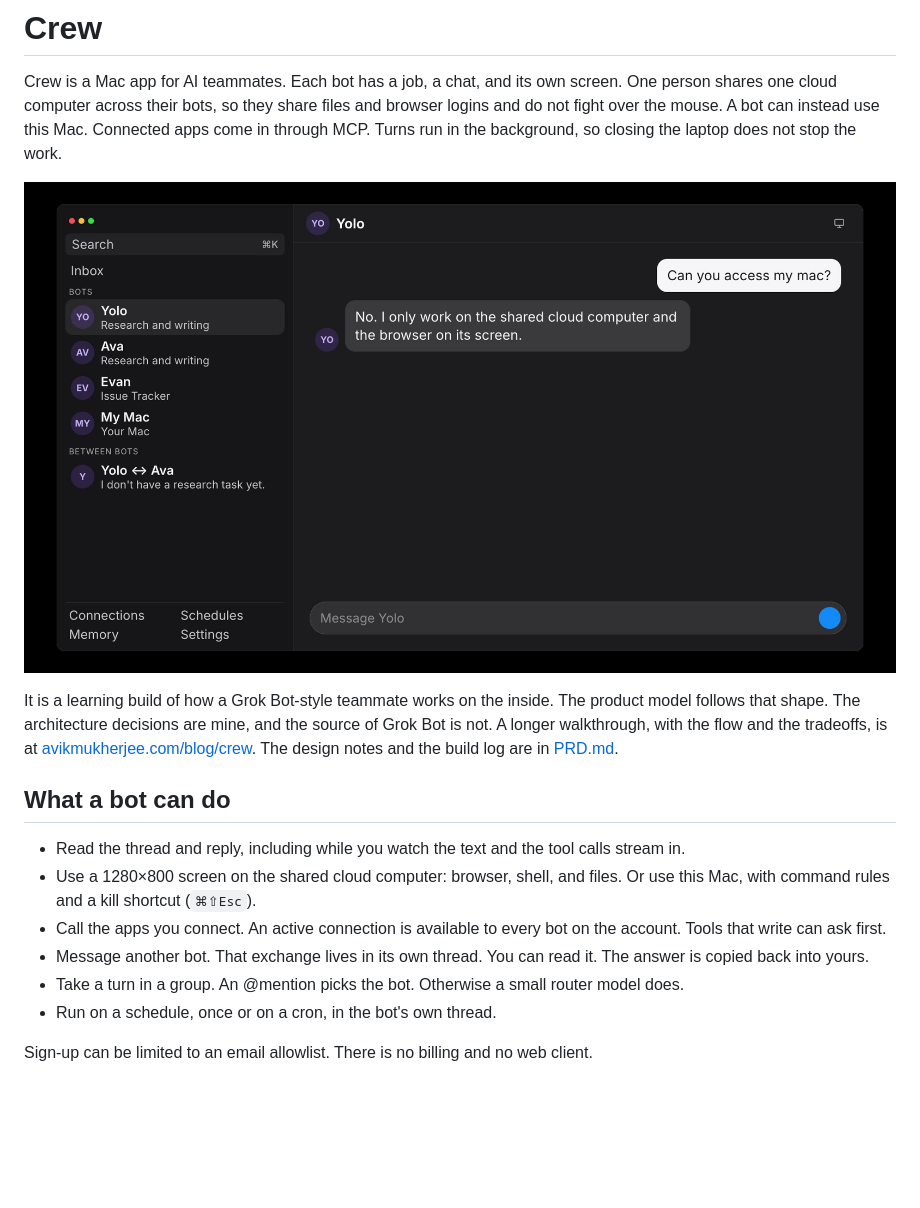
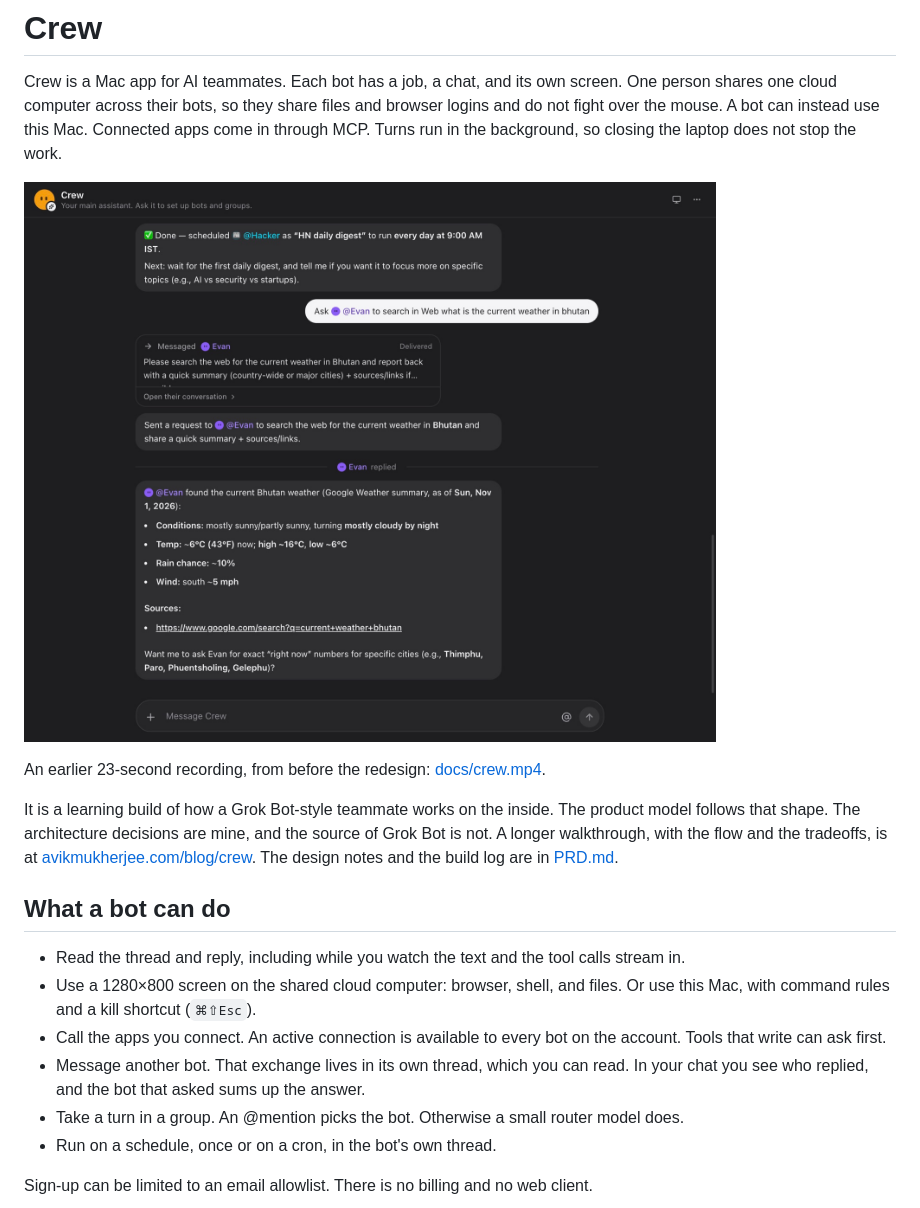
Before and after one commit to Avik-creator/crew, a Markdown page: README.md, the part around one of its changes. Drawn GitHub-style; pictures changed too: docs/crew-chat.jpg (added); blank space fills up the shorter version.

Commit message:
docs: show the redesigned chat and the new icon in the README
Co-Authored-By: Claude Opus 5.5 <noreply@anthropic.com>

```diff
--- a/README.md
+++ b/README.md
@@ -2,7 +4,9 @@
 
 Crew is a Mac app for AI teammates. Each bot has a job, a chat, and its own screen. One person shares one cloud computer across their bots, so they share files and browser logins and do not fight over the mouse. A bot can instead use this Mac. Connected apps come in through MCP. Turns run in the background, so closing the laptop does not stop the work.
 
-[![The window, 23 seconds. You ask Yolo if he can use the Mac. He says he only has the cloud computer. Then he and Ava talk in their own thread.](docs/crew-poster.jpg)](docs/crew.mp4)
+![A chat with Crew, the main assistant. You ask it to have Evan look up the weather in Bhutan. Crew messages Evan, the chat shows "Evan replied", and Crew sums up the answer with its source.](docs/crew-chat.jpg)
+
+An earlier 23-second recording, from before the redesign: [docs/crew.mp4](docs/crew.mp4).
 
 It is a learning build of how a Grok Bot-style teammate works on the inside. The product model follows that shape. The architecture decisions are mine, and the source of Grok Bot is not. A longer walkthrough, with the flow and the tradeoffs, is at [avikmukherjee.com/blog/crew](https://avikmukherjee.com/blog/crew). The design notes and the build log are in [PRD.md](PRD.md).
 
@@ -11,7 +15,7 @@ It is a learning build of how a Grok Bot-style teammate works on the inside. The
 - Read the thread and reply, including while you watch the text and the tool calls stream in.
 - Use a 1280×800 screen on the shared cloud computer: browser, shell, and files. Or use this Mac, with command rules and a kill shortcut (`⌘⇧Esc`).
 - Call the apps you connect. An active connection is available to every bot on the account. Tools that write can ask first.
-- Message another bot. That exchange lives in its own thread. You can read it. The answer is copied back into yours.
+- Message another bot. That exchange lives in its own thread, which you can read. In your chat you see who replied, and the bot that asked sums up the answer.
 - Take a turn in a group. An @mention picks the bot. Otherwise a small router model does.
 - Run on a schedule, once or on a cron, in the bot's own thread.
 
```
Also changed, not shown: other parts of README.md (+2 -0 lines).
